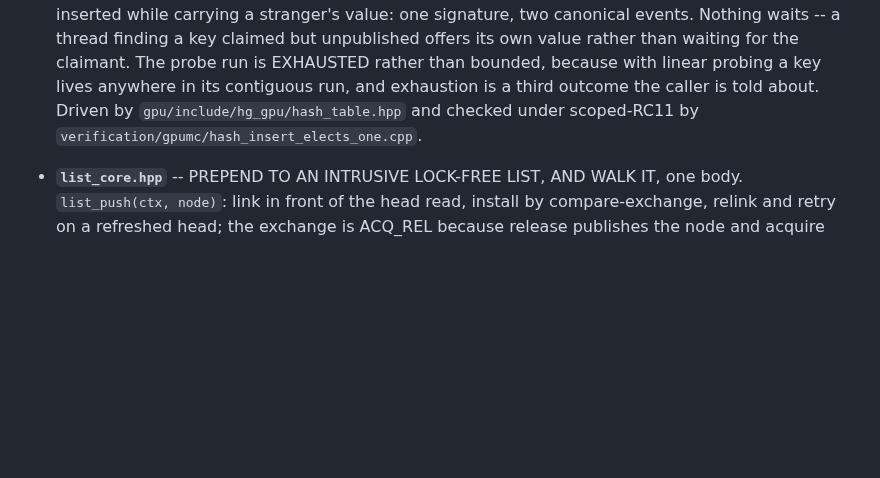
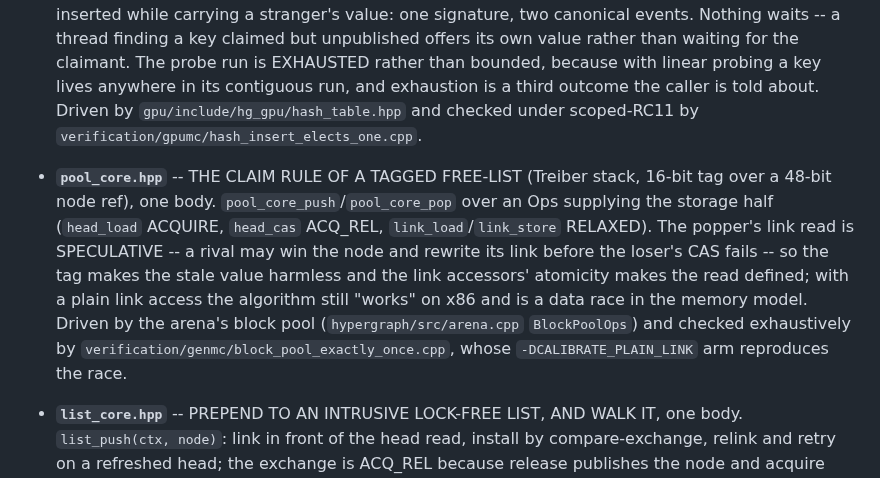
Before and after one commit to WolframInstitute/HypergraphRewritingEngine, a Markdown page: docs/CODEMAP.md, the part around the change. GitHub-like rendering; blank space fills up the shorter version.

Commit message:
docs: CODEMAP names pool_core.hpp
The codemap-drift CI job failed at a7960950: pool_core.hpp was extracted
from the arena block pool (the tsan-found claim rule) without its CODEMAP
entry in the same change. Entry added beside list_core.hpp with the Ops
contract, the speculative-read rationale, and its driver and GenMC gate.

Gate: tools/dev/codemap_check.py -- 0 findings over 569 identifiers.

```diff
--- a/docs/CODEMAP.md
+++ b/docs/CODEMAP.md
@@ -64,6 +64,7 @@ matcher (`pattern_matcher.hpp`) and canonicalization (`wl_hash.hpp`,
 - **`termination_core.hpp`** -- THE TERMINATION DECISION for a persistent kernel, one body. `term_detect_loop(ctx, p1, c1, p2, c2)`: a detector block watches per-role pushed/completed counters plus a produced and a consumed cursor, and decides when nothing more can arrive. Written twice in `gpu/src/persistent.cu` before this -- once per kernel, differing only in which cursor counts consumed work and in what each printed. Quiescent once is not enough (a completed match may not have its records visible yet), so it looks again after a backoff and requires every observed quantity UNCHANGED rather than merely satisfying the conditions again; the counters are monotone, so a worker that started and finished inside the window necessarily moved one. The stagnation budget counts rounds in which NOTHING moved, not elapsed rounds, because a round ceiling cannot tell a deadlock from a workload that takes longer than the ceiling and fired on the second. The Ctx supplies where the counters live and what to do at the edges; it supplies no part of the decision. Checked under scoped-RC11 by `verification/gpumc/termination_no_early_exit.cpp`.
 - **`ring_core.hpp`** -- THE CLAIM RULE of a bounded MPMC ring, one body for both roles. `ring_claim(ctx, want, leave)`: every slot carries a sequence number that alone says whose turn it is, and a producer waits for `seq == pos` and leaves `pos + 1` while a consumer waits for `pos + 1` and leaves `pos + capacity` -- the same rule with two constants, so they are one body. The reservation is a compare-exchange rather than a bump, which is what makes the queue safe when the same workers both produce and consume: a bump has nothing to undo with, and an item lost from such a queue is not dropped work but a run that never terminates. The Ctx supplies how a cursor or sequence word is touched AND AT WHAT SCOPE, which is exactly what differs between the device and a checker; it supplies no part of the decision. Driven by `gpu/include/hg_gpu/ring_buffer.hpp` and checked under scoped-RC11 by `verification/gpumc/ring_exactly_once.cpp`.
 - **`hash_insert_core.hpp`** -- INSERT-IF-ABSENT into an open-addressed table: where to probe, and which of the threads meeting on a key is told it inserted. THE ELECTION IS THE VALUE EXCHANGE, not the key exchange -- unpublished changes to something exactly once per slot, so exactly one thread's exchange succeeds and the thread it elects is by construction the one whose value is stored. The key exchange elects a different thread, which can lose the value exchange and then report inserted while carrying a stranger's value: one signature, two canonical events. Nothing waits -- a thread finding a key claimed but unpublished offers its own value rather than waiting for the claimant. The probe run is EXHAUSTED rather than bounded, because with linear probing a key lives anywhere in its contiguous run, and exhaustion is a third outcome the caller is told about. Driven by `gpu/include/hg_gpu/hash_table.hpp` and checked under scoped-RC11 by `verification/gpumc/hash_insert_elects_one.cpp`.
+- **`pool_core.hpp`** -- THE CLAIM RULE OF A TAGGED FREE-LIST (Treiber stack, 16-bit tag over a 48-bit node ref), one body. `pool_core_push`/`pool_core_pop` over an Ops supplying the storage half (`head_load` ACQUIRE, `head_cas` ACQ_REL, `link_load`/`link_store` RELAXED). The popper's link read is SPECULATIVE -- a rival may win the node and rewrite its link before the loser's CAS fails -- so the tag makes the stale value harmless and the link accessors' atomicity makes the read defined; with a plain link access the algorithm still "works" on x86 and is a data race in the memory model. Driven by the arena's block pool (`hypergraph/src/arena.cpp` `BlockPoolOps`) and checked exhaustively by `verification/genmc/block_pool_exactly_once.cpp`, whose `-DCALIBRATE_PLAIN_LINK` arm reproduces the race.
 - **`list_core.hpp`** -- PREPEND TO AN INTRUSIVE LOCK-FREE LIST, AND WALK IT, one body. `list_push(ctx, node)`: link in front of the head read, install by compare-exchange, relink and retry on a refreshed head; the exchange is ACQ_REL because release publishes the node and acquire covers the pusher's own walk below it. `list_for_each` visits exactly the nodes published before the head was loaded; `list_for_each_before(mine)` visits the nodes linked strictly before one node, which is what lets two pushers meet exactly once. The Ctx supplies how the head and next words are touched and at what scope. Driven by `gpu/include/hg_gpu/lock_free_list.hpp` and checked under scoped-RC11 by `verification/gpumc/replay_rendezvous_meets.cpp`.
 - **`dedup_claim_core.hpp`** -- CLAIMING A MATCH EXACTLY ONCE over a set keyed by a 64-bit hash that can collide. `dedup_claim(ctx)`: the hash only selects WHERE to look and identity is the CONTENT comparison, applied at both points the walk can conclude -- on the lookup and again on the offer, because the slot can change between them. Two different matches on one key must BOTH win; deciding on hash equality alone silently loses a match and, since forwarding is inductive, its whole subtree. The stable copy is made at most once and only after a probe has actually missed, because it must exist before the exchange that publishes it and a loser is permanent arena. Running out of probes PROCESSES the match: a redundant rewrite is recoverable and a lost one is not. Driven by `ParallelEvolutionEngine::claim_match` and checked by `verification/genmc/claim_match_rendezvous.cpp` over a real ConcurrentMap.
 - **`slot_core.hpp`** -- FRAME SLOTS, one definition for host and device: an edge's rank when a state's edges are ordered by (Aut orbit, `EdgeId`). This is the coordinate system a canonical class's matches are recorded in, which is what lets a match found on one raw instance replay against any other instance of the class; two copies drifting by one tie-break would produce replayed events that are wrong and invisible.
```
